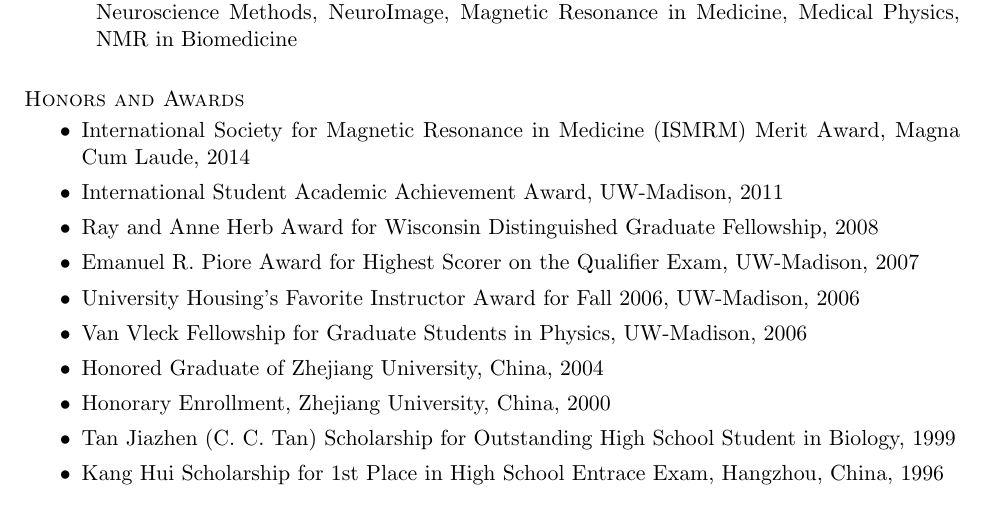
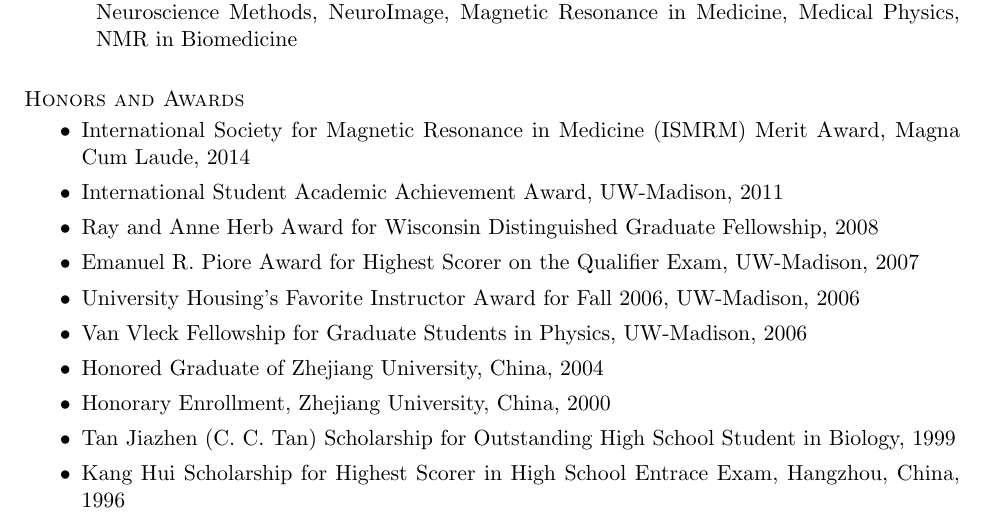
Before and after one commit to nosarthur/CV_resume, a LaTeX CV (DongZHOU_CV.tex): part of page 1 of 4, cut so that both start at the same text. Compiled offline with pdfLaTeX.

Commit message:
make small changes

```diff
--- a/DongZHOU_CV.tex
+++ b/DongZHOU_CV.tex
@@ -132,7 +132,7 @@
 \item Honored Graduate of Zhejiang University, China, 2004
 \item Honorary Enrollment, Zhejiang University, China, 2000
 \item Tan Jiazhen (C. C. Tan) Scholarship for Outstanding High School Student in Biology, 1999
-\item Kang Hui Scholarship for 1st Place in High School Entrace Exam, Hangzhou, China, 1996
+\item Kang Hui Scholarship for Highest Scorer in High School Entrace Exam, Hangzhou, China, 1996
 \end{itemize}
 
 
```
Also changed, not shown: DongZHOU_resume.tex (+1 -1 lines), DongZHOU_CV.pdf, DongZHOU_resume.pdf.
